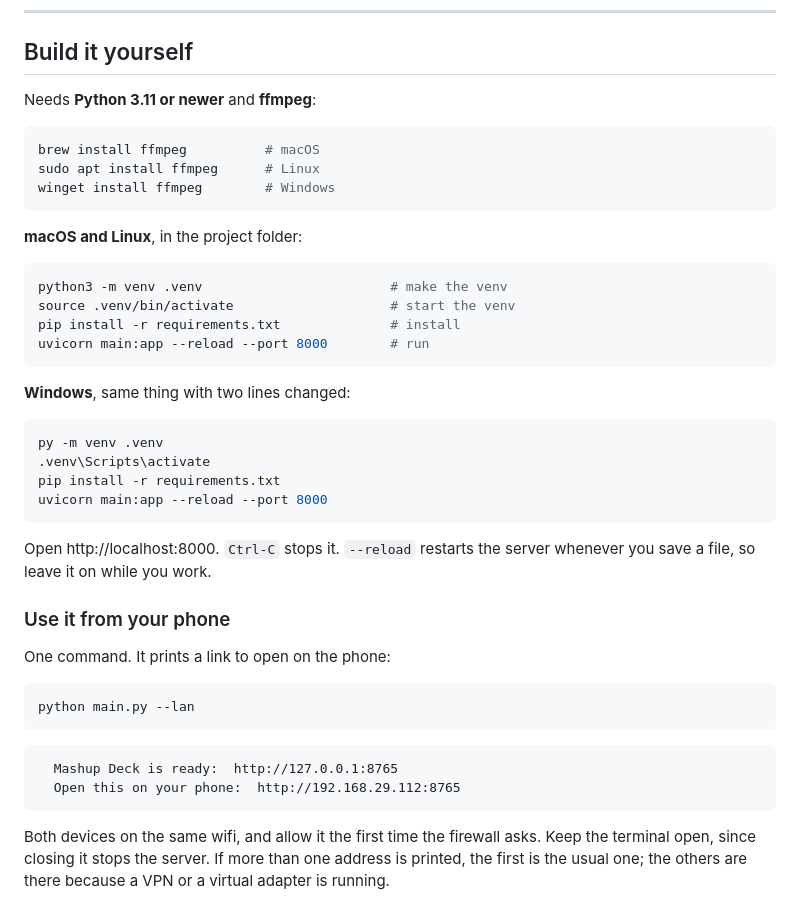
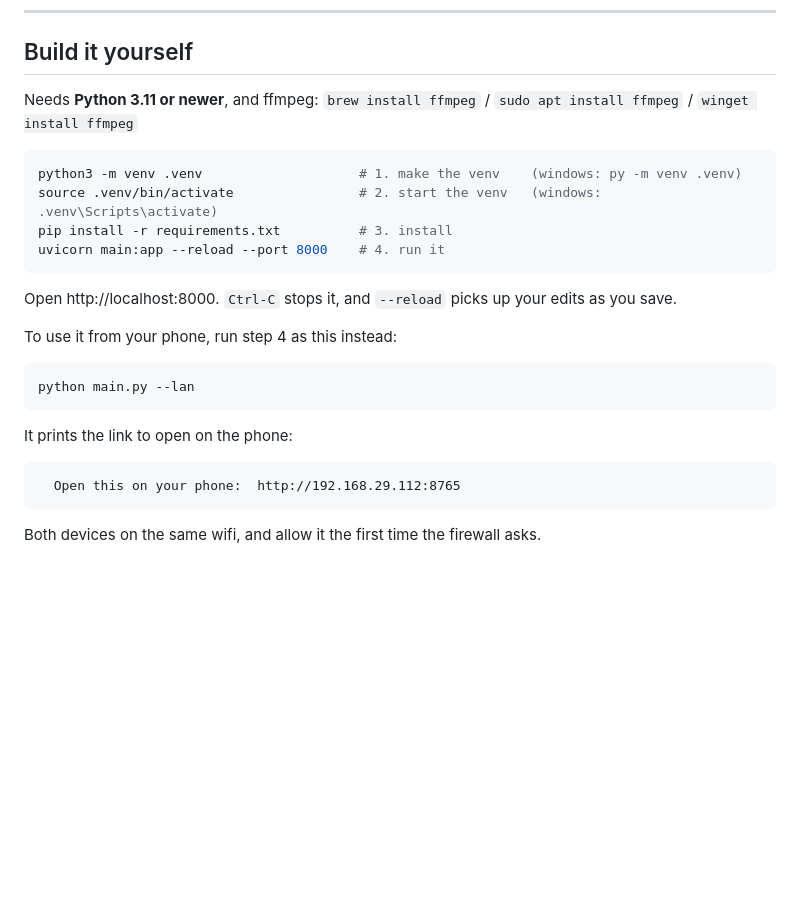
Before and after one commit to laksh-ya/mashup-deck, a Markdown page: README.md, the part around one of its changes. GitHub-like rendering; blank space fills up the shorter version.

Commit message:
README: phone command folded into the build steps, drop the ToS note

````diff
--- a/README.md
+++ b/README.md
@@ -220,50 +220,30 @@ first time, which is expected: allow it.
 
 ## Build it yourself
 
-Needs **Python 3.11 or newer** and **ffmpeg**:
+Needs **Python 3.11 or newer**, and ffmpeg:
+`brew install ffmpeg` / `sudo apt install ffmpeg` / `winget install ffmpeg`
 
 ```bash
-brew install ffmpeg          # macOS
-sudo apt install ffmpeg      # Linux
-winget install ffmpeg        # Windows
+python3 -m venv .venv                    # 1. make the venv    (windows: py -m venv .venv)
+source .venv/bin/activate                # 2. start the venv   (windows: .venv\Scripts\activate)
+pip install -r requirements.txt          # 3. install
+uvicorn main:app --reload --port 8000    # 4. run it
 ```
 
-**macOS and Linux**, in the project folder:
+Open http://localhost:8000. `Ctrl-C` stops it, and `--reload` picks up your edits
+as you save.
 
-```bash
-python3 -m venv .venv                        # make the venv
-source .venv/bin/activate                    # start the venv
-pip install -r requirements.txt              # install
-uvicorn main:app --reload --port 8000        # run
-```
-
-**Windows**, same thing with two lines changed:
-
-```powershell
-py -m venv .venv
-.venv\Scripts\activate
-pip install -r requirements.txt
-uvicorn main:app --reload --port 8000
-```
-
-Open http://localhost:8000. `Ctrl-C` stops it. `--reload` restarts the server
-whenever you save a file, so leave it on while you work.
-
-### Use it from your phone
-
-One command. It prints a link to open on the phone:
+To use it from your phone, run step 4 as this instead:
 
 ```bash
 python main.py --lan
 ```
 
+It prints the link to open on the phone:
+
 ```
-  Mashup Deck is ready:  http://127.0.0.1:8765
   Open this on your phone:  http://192.168.29.112:8765
 ```
 
-Both devices on the same wifi, and allow it the first time the firewall asks. Keep
-the terminal open, since closing it stops the server. If more than one address is
-printed, the first is the usual one; the others are there because a VPN or a
-virtual adapter is running.
+Both devices on the same wifi, and allow it the first time the firewall asks.
 
````
Also changed, not shown: other parts of README.md (+3 -1 lines).
